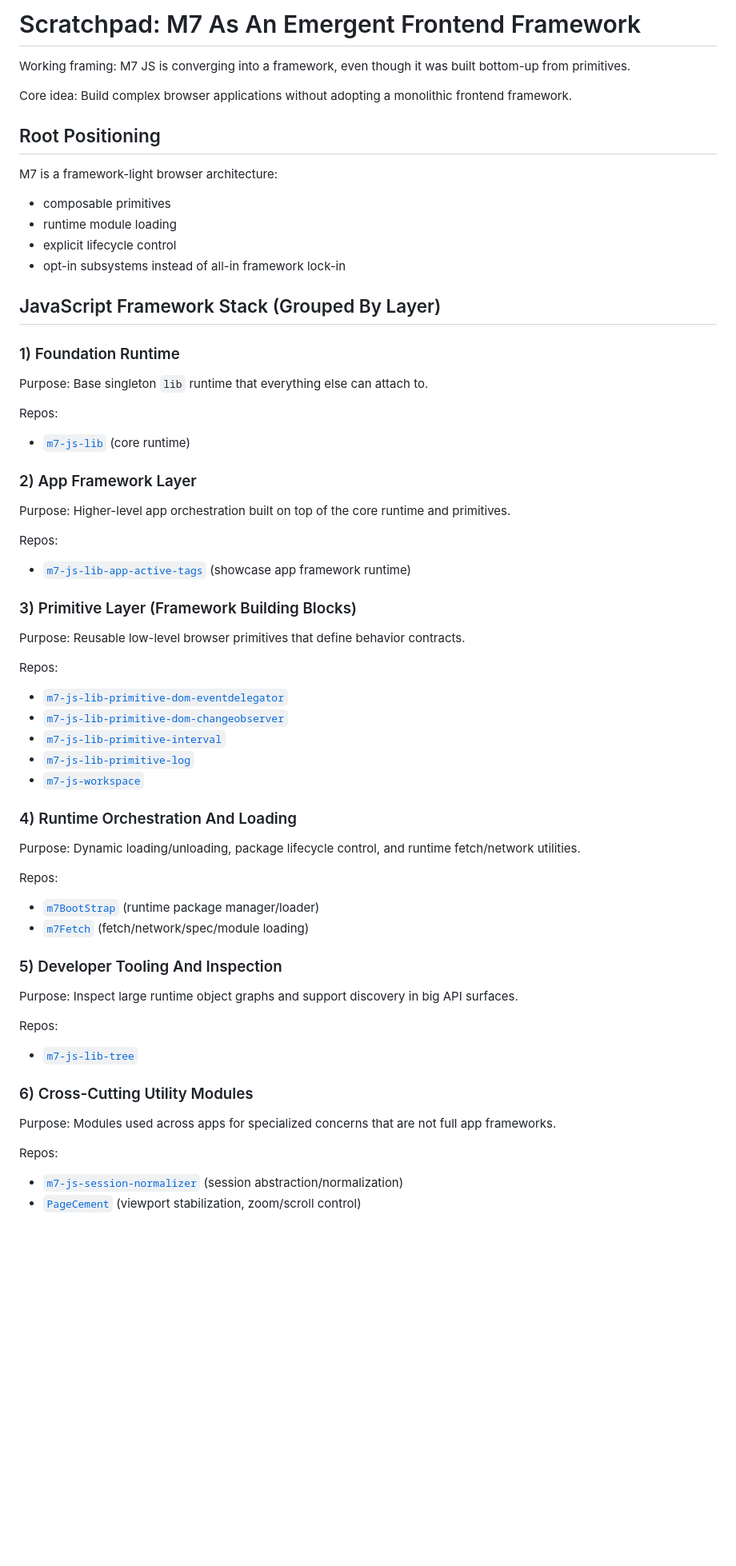
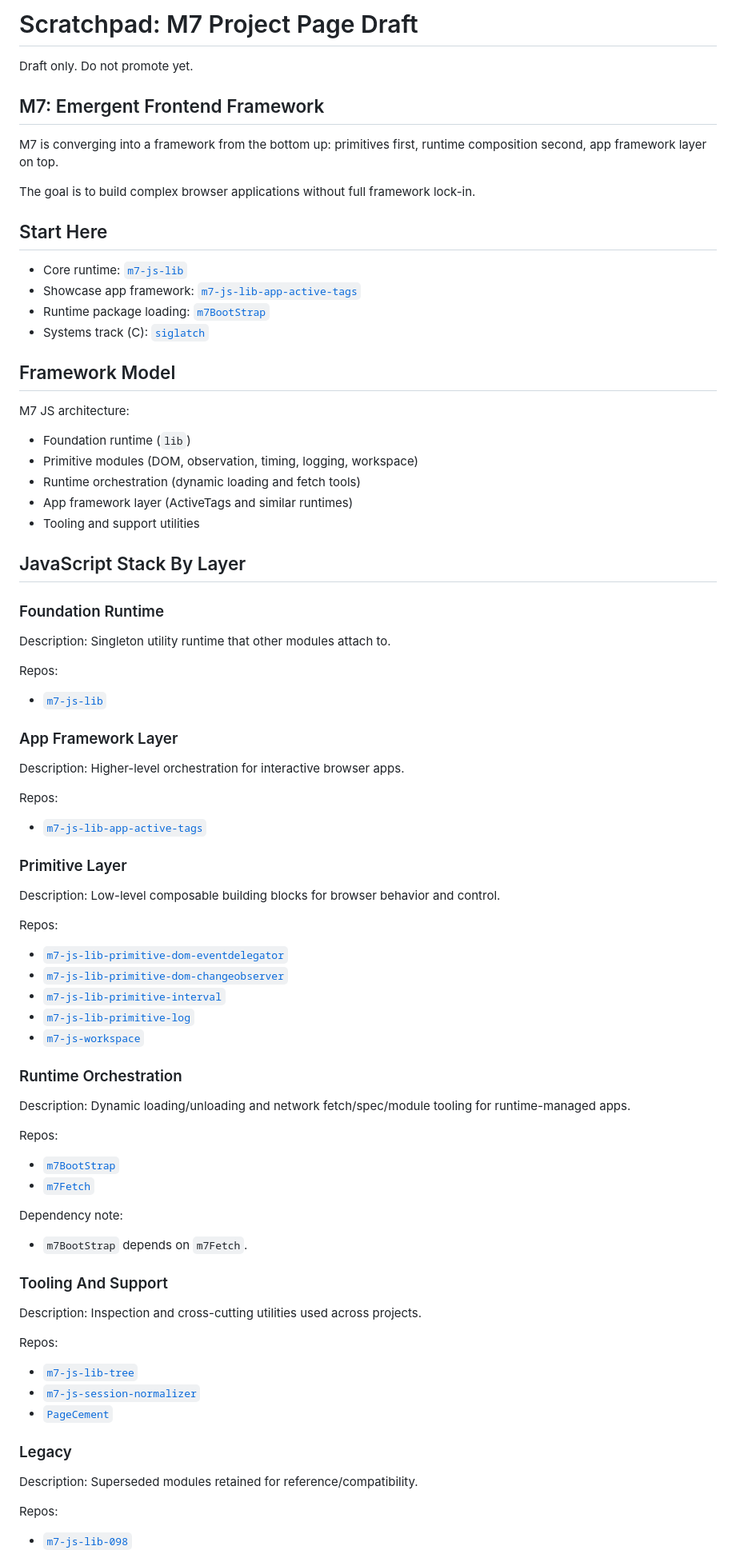
Before and after one commit to linearblade/linearblade, a Markdown page: SCRATCHPAD_PROJECT_ORG.md, the part around one of its changes. Shown at 80% size. GitHub-like rendering; blank space fills up the shorter version.

Commit message:
cleaning

```diff
--- a/SCRATCHPAD_PROJECT_ORG.md
+++ b/SCRATCHPAD_PROJECT_ORG.md
@@ -1,41 +1,51 @@
-# Scratchpad: M7 As An Emergent Frontend Framework
+# Scratchpad: M7 Project Page Draft
 
-Working framing:
-M7 JS is converging into a framework, even though it was built bottom-up from primitives.
+Draft only. Do not promote yet.
 
-Core idea:
-Build complex browser applications without adopting a monolithic frontend framework.
+## M7: Emergent Frontend Framework
 
-## Root Positioning
+M7 is converging into a framework from the bottom up: primitives first, runtime composition second, app framework layer on top.
 
-M7 is a framework-light browser architecture:
-- composable primitives
-- runtime module loading
-- explicit lifecycle control
-- opt-in subsystems instead of all-in framework lock-in
+The goal is to build complex browser applications without full framework lock-in.
 
-## JavaScript Framework Stack (Grouped By Layer)
+## Start Here
 
-### 1) Foundation Runtime
+- Core runtime: [`m7-js-lib`](https://github.com/linearblade/m7-js-lib)
+- Showcase app framework: [`m7-js-lib-app-active-tags`](https://github.com/linearblade/m7-js-lib-app-active-tags)
+- Runtime package loading: [`m7BootStrap`](https://github.com/linearblade/m7BootStrap)
+- Systems track (C): [`siglatch`](https://github.com/linearblade/siglatch)
 
-Purpose:
-Base singleton `lib` runtime that everything else can attach to.
+## Framework Model
+
+M7 JS architecture:
+- Foundation runtime (`lib`)
+- Primitive modules (DOM, observation, timing, logging, workspace)
+- Runtime orchestration (dynamic loading and fetch tools)
+- App framework layer (ActiveTags and similar runtimes)
+- Tooling and support utilities
+
+## JavaScript Stack By Layer
+
+### Foundation Runtime
+
+Description:
+Singleton utility runtime that other modules attach to.
 
 Repos:
-- [`m7-js-lib`](https://github.com/linearblade/m7-js-lib) (core runtime)
+- [`m7-js-lib`](https://github.com/linearblade/m7-js-lib)
 
-### 2) App Framework Layer
+### App Framework Layer
 
-Purpose:
-Higher-level app orchestration built on top of the core runtime and primitives.
+Description:
+Higher-level orchestration for interactive browser apps.
 
 Repos:
-- [`m7-js-lib-app-active-tags`](https://github.com/linearblade/m7-js-lib-app-active-tags) (showcase app framework runtime)
+- [`m7-js-lib-app-active-tags`](https://github.com/linearblade/m7-js-lib-app-active-tags)
 
-### 3) Primitive Layer (Framework Building Blocks)
+### Primitive Layer
 
-Purpose:
-Reusable low-level browser primitives that define behavior contracts.
+Description:
+Low-level composable building blocks for browser behavior and control.
 
 Repos:
 - [`m7-js-lib-primitive-dom-eventdelegator`](https://github.com/linearblade/m7-js-lib-primitive-dom-eventdelegator)
@@ -44,29 +54,33 @@ Repos:
 - [`m7-js-lib-primitive-log`](https://github.com/linearblade/m7-js-lib-primitive-log)
 - [`m7-js-workspace`](https://github.com/linearblade/m7-js-workspace)
 
-### 4) Runtime Orchestration And Loading
+### Runtime Orchestration
 
-Purpose:
-Dynamic loading/unloading, package lifecycle control, and runtime fetch/network utilities.
+Description:
+Dynamic loading/unloading and network fetch/spec/module tooling for runtime-managed apps.
 
 Repos:
-- [`m7BootStrap`](https://github.com/linearblade/m7BootStrap) (runtime package manager/loader)
-- [`m7Fetch`](https://github.com/linearblade/m7Fetch) (fetch/network/spec/module loading)
+- [`m7BootStrap`](https://github.com/linearblade/m7BootStrap)
+- [`m7Fetch`](https://github.com/linearblade/m7Fetch)
 
-### 5) Developer Tooling And Inspection
+Dependency note:
+- `m7BootStrap` depends on `m7Fetch`.
 
-Purpose:
-Inspect large runtime object graphs and support discovery in big API surfaces.
+### Tooling And Support
+
+Description:
+Inspection and cross-cutting utilities used across projects.
 
 Repos:
 - [`m7-js-lib-tree`](https://github.com/linearblade/m7-js-lib-tree)
+- [`m7-js-session-normalizer`](https://github.com/linearblade/m7-js-session-normalizer)
+- [`PageCement`](https://github.com/linearblade/PageCement)
 
-### 6) Cross-Cutting Utility Modules
+### Legacy
 
-Purpose:
-Modules used across apps for specialized concerns that are not full app frameworks.
+Description:
+Superseded modules retained for reference/compatibility.
 
 Repos:
-- [`m7-js-session-normalizer`](https://github.com/linearblade/m7-js-session-normalizer) (session abstraction/normalization)
-- [`PageCement`](https://github.com/linearblade/PageCement) (viewport stabilization, zoom/scroll control)
+- [`m7-js-lib-098`](https://github.com/linearblade/m7-js-lib-098)
 
```
Also changed, not shown: other parts of SCRATCHPAD_PROJECT_ORG.md (+8 -15 lines).
